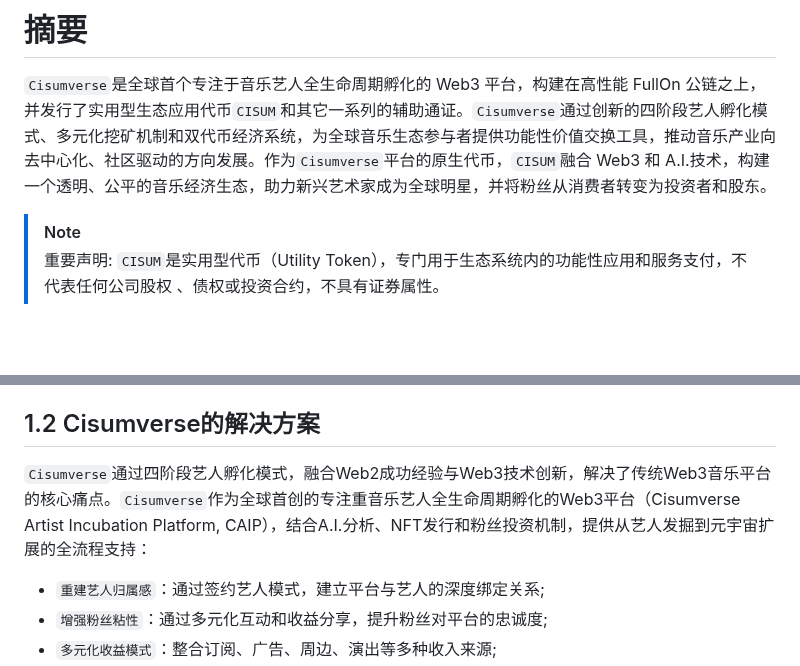
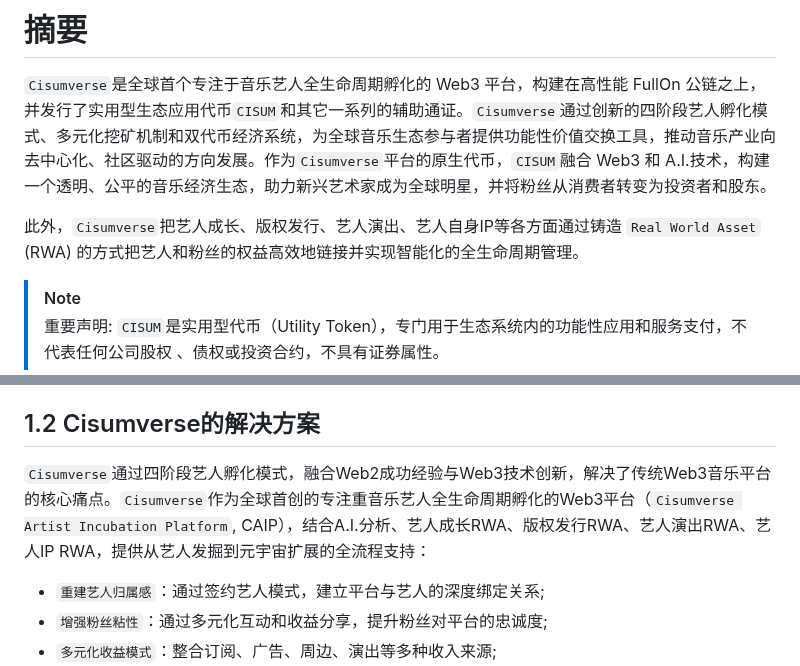
Before and after one commit to cisum-labs/sing.whitepaper, a Markdown page: cisum.whitepaper.cn.md, 2 parts joined by grey strips. Rendered like a GitHub page; blank space fills up the shorter version.

Commit message:
update cn

```diff
--- a/cisum.whitepaper.cn.md
+++ b/cisum.whitepaper.cn.md
@@ -6,6 +6,8 @@
 # 摘要
 
 `Cisumverse`是全球首个专注于音乐艺人全生命周期孵化的 Web3 平台，构建在高性能 FullOn 公链之上，并发行了实用型生态应用代币`CISUM`和其它一系列的辅助通证。`Cisumverse`通过创新的四阶段艺人孵化模式、多元化挖矿机制和双代币经济系统，为全球音乐生态参与者提供功能性价值交换工具，推动音乐产业向去中心化、社区驱动的方向发展。作为`Cisumverse`平台的原生代币，`CISUM`融合 Web3 和 A.I.技术，构建一个透明、公平的音乐经济生态，助力新兴艺术家成为全球明星，并将粉丝从消费者转变为投资者和股东。
+
+此外，`Cisumverse`把艺人成长、版权发行、艺人演出、艺人自身IP等各方面通过铸造 `Real World Asset` (RWA) 的方式把艺人和粉丝的权益高效地链接并实现智能化的全生命周期管理。
 
 > [!NOTE]
 > 重要声明: `CISUM`是实用型代币（Utility Token），专门用于生态系统内的功能性应用和服务支付，不代表任何公司股权
@@ -23,7 +25,7 @@
 
 ## 1.2 Cisumverse的解决方案
 
-`Cisumverse`通过四阶段艺人孵化模式，融合Web2成功经验与Web3技术创新，解决了传统Web3音乐平台的核心痛点。`Cisumverse`作为全球首创的专注重音乐艺人全生命周期孵化的Web3平台（Cisumverse Artist Incubation Platform, CAIP），结合A.I.分析、NFT发行和粉丝投资机制，提供从艺人发掘到元宇宙扩展的全流程支持：
+`Cisumverse`通过四阶段艺人孵化模式，融合Web2成功经验与Web3技术创新，解决了传统Web3音乐平台的核心痛点。`Cisumverse`作为全球首创的专注重音乐艺人全生命周期孵化的Web3平台（`Cisumverse Artist Incubation Platform`, CAIP），结合A.I.分析、艺人成长RWA、版权发行RWA、艺人演出RWA、艺人IP RWA，提供从艺人发掘到元宇宙扩展的全流程支持：
 
 - `重建艺人归属感`：通过签约艺人模式，建立平台与艺人的深度绑定关系;
 - `增强粉丝粘性`：通过多元化互动和收益分享，提升粉丝对平台的忠诚度;
```
